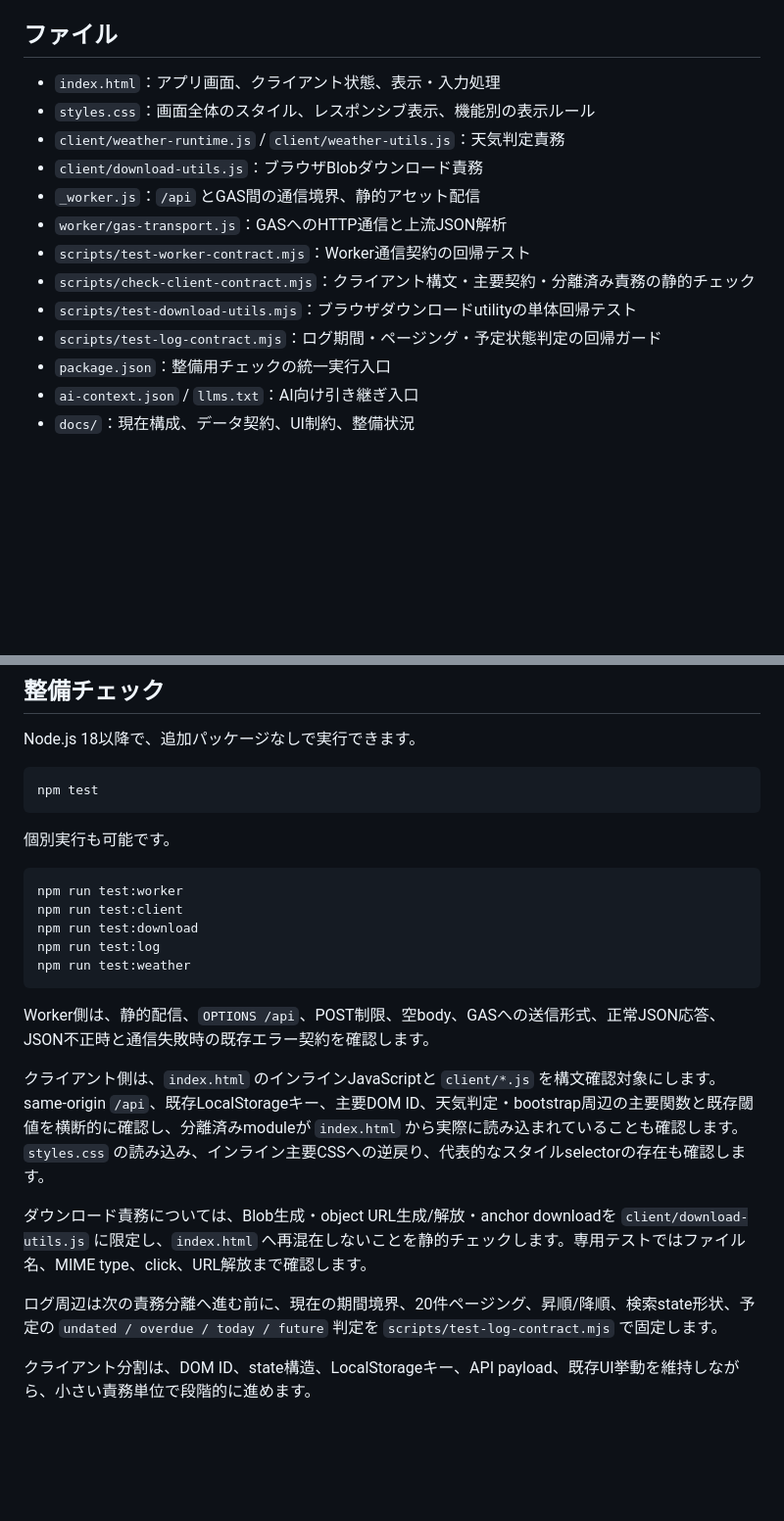
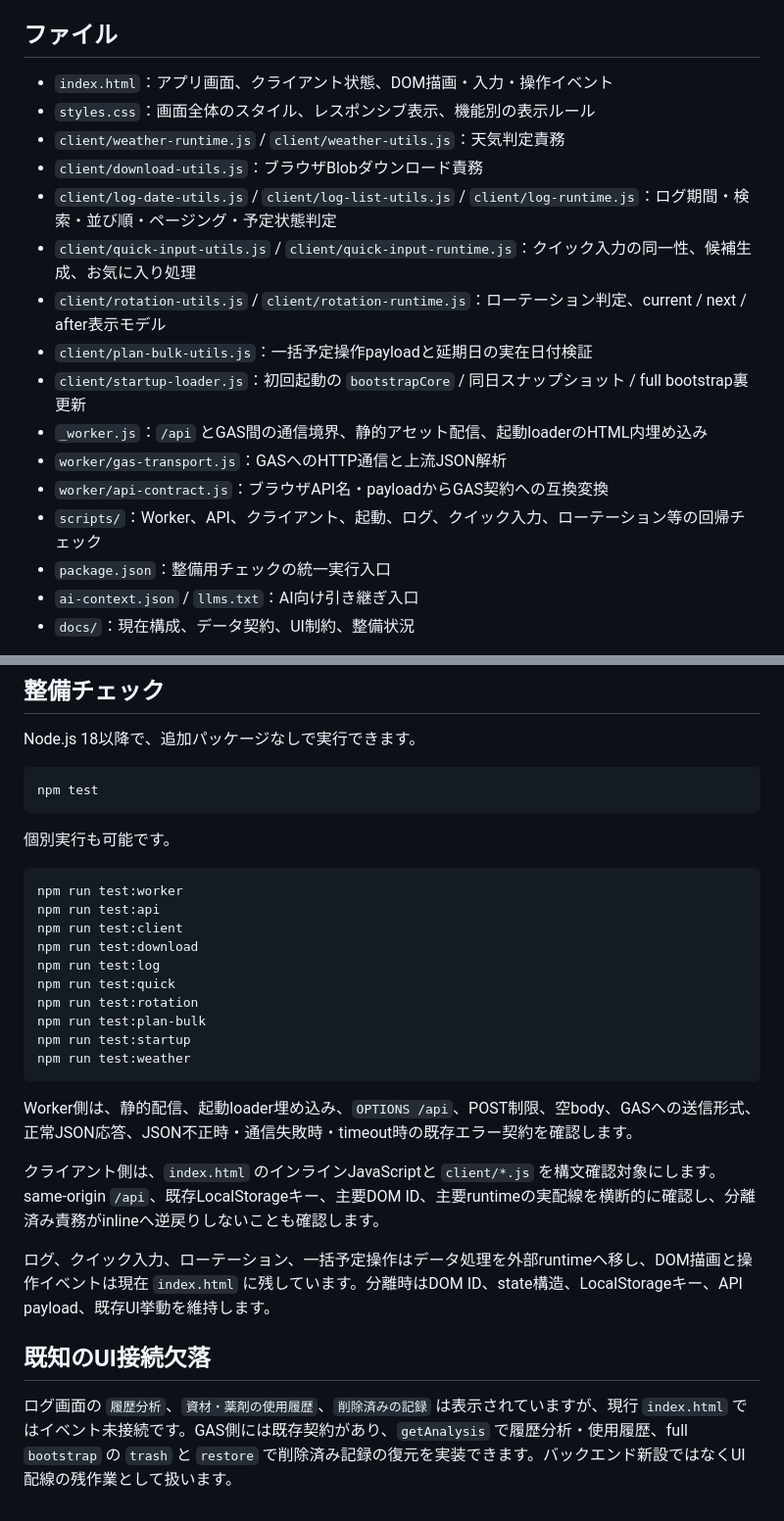
Before and after one commit to S-e-cmd/plant-diary, a Markdown page: README.md, 2 parts joined by grey strips. Shown at 98% size. Drawn GitHub-style; blank space fills up the shorter version.

Commit message:
Refresh repository maintenance overview

````diff
--- a/README.md
+++ b/README.md
@@ -13,16 +13,19 @@ Cloudflare Pages 配信用のWebアプリです。
 
 ## ファイル
 
-- `index.html`：アプリ画面、クライアント状態、表示・入力処理
+- `index.html`：アプリ画面、クライアント状態、DOM描画・入力・操作イベント
 - `styles.css`：画面全体のスタイル、レスポンシブ表示、機能別の表示ルール
 - `client/weather-runtime.js` / `client/weather-utils.js`：天気判定責務
 - `client/download-utils.js`：ブラウザBlobダウンロード責務
-- `_worker.js`：`/api` とGAS間の通信境界、静的アセット配信
+- `client/log-date-utils.js` / `client/log-list-utils.js` / `client/log-runtime.js`：ログ期間・検索・並び順・ページング・予定状態判定
+- `client/quick-input-utils.js` / `client/quick-input-runtime.js`：クイック入力の同一性、候補生成、お気に入り処理
+- `client/rotation-utils.js` / `client/rotation-runtime.js`：ローテーション判定、current / next / after表示モデル
+- `client/plan-bulk-utils.js`：一括予定操作payloadと延期日の実在日付検証
+- `client/startup-loader.js`：初回起動の `bootstrapCore` / 同日スナップショット / full bootstrap裏更新
+- `_worker.js`：`/api` とGAS間の通信境界、静的アセット配信、起動loaderのHTML内埋め込み
 - `worker/gas-transport.js`：GASへのHTTP通信と上流JSON解析
-- `scripts/test-worker-contract.mjs`：Worker通信契約の回帰テスト
-- `scripts/check-client-contract.mjs`：クライアント構文・主要契約・分離済み責務の静的チェック
-- `scripts/test-download-utils.mjs`：ブラウザダウンロードutilityの単体回帰テスト
-- `scripts/test-log-contract.mjs`：ログ期間・ページング・予定状態判定の回帰ガード
+- `worker/api-contract.js`：ブラウザAPI名・payloadからGAS契約への互換変換
+- `scripts/`：Worker、API、クライアント、起動、ログ、クイック入力、ローテーション等の回帰チェック
 - `package.json`：整備用チェックの統一実行入口
 - `ai-context.json` / `llms.txt`：AI向け引き継ぎ入口
 - `docs/`：現在構成、データ契約、UI制約、整備状況
@@ -41,18 +44,23 @@ npm test
 
 ```bash
 npm run test:worker
+npm run test:api
 npm run test:client
 npm run test:download
 npm run test:log
+npm run test:quick
+npm run test:rotation
+npm run test:plan-bulk
+npm run test:startup
 npm run test:weather
 ```
 
-Worker側は、静的配信、`OPTIONS /api`、POST制限、空body、GASへの送信形式、正常JSON応答、JSON不正時と通信失敗時の既存エラー契約を確認します。
+Worker側は、静的配信、起動loader埋め込み、`OPTIONS /api`、POST制限、空body、GASへの送信形式、正常JSON応答、JSON不正時・通信失敗時・timeout時の既存エラー契約を確認します。
 
-クライアント側は、`index.html` のインラインJavaScriptと `client/*.js` を構文確認対象にします。same-origin `/api`、既存LocalStorageキー、主要DOM ID、天気判定・bootstrap周辺の主要関数と既存閾値を横断的に確認し、分離済みmoduleが `index.html` から実際に読み込まれていることも確認します。`styles.css` の読み込み、インライン主要CSSへの逆戻り、代表的なスタイルselectorの存在も確認します。
+クライアント側は、`index.html` のインラインJavaScriptと `client/*.js` を構文確認対象にします。same-origin `/api`、既存LocalStorageキー、主要DOM ID、主要runtimeの実配線を横断的に確認し、分離済み責務がinlineへ逆戻りしないことも確認します。
 
-ダウンロード責務については、Blob生成・object URL生成/解放・anchor downloadを `client/download-utils.js` に限定し、`index.html` へ再混在しないことを静的チェックします。専用テストではファイル名、MIME type、click、URL解放まで確認します。
+ログ、クイック入力、ローテーション、一括予定操作はデータ処理を外部runtimeへ移し、DOM描画と操作イベントは現在 `index.html` に残しています。分離時はDOM ID、state構造、LocalStorageキー、API payload、既存UI挙動を維持します。
 
-ログ周辺は次の責務分離へ進む前に、現在の期間境界、20件ページング、昇順/降順、検索state形状、予定の `undated / overdue / today / future` 判定を `scripts/test-log-contract.mjs` で固定します。
+## 既知のUI接続欠落
 
-クライアント分割は、DOM ID、state構造、LocalStorageキー、API payload、既存UI挙動を維持しながら、小さい責務単位で段階的に進めます。
+ログ画面の `履歴分析`、`資材・薬剤の使用履歴`、`削除済みの記録` は表示されていますが、現行 `index.html` ではイベント未接続です。GAS側には既存契約があり、`getAnalysis` で履歴分析・使用履歴、full `bootstrap` の `trash` と `restore` で削除済み記録の復元を実装できます。バックエンド新設ではなくUI配線の残作業として扱います。
````
